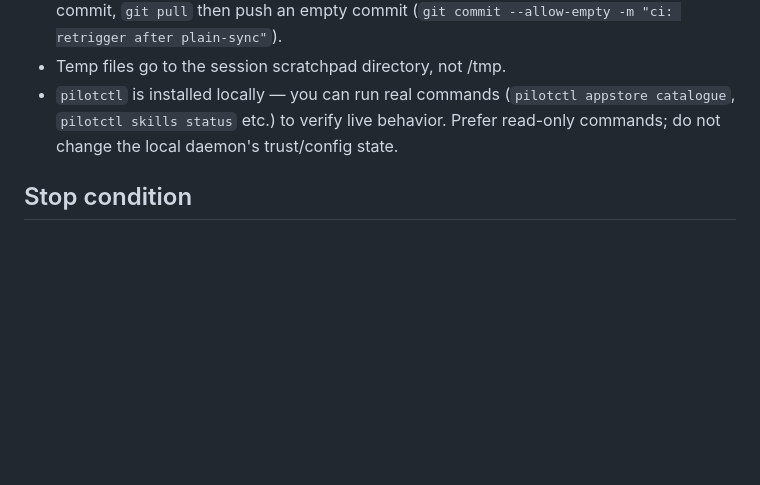
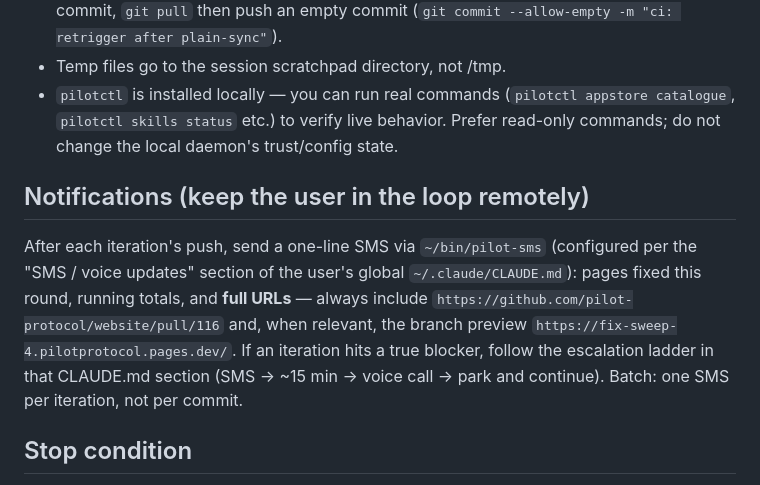
Before and after one commit to pilot-protocol/website, a Markdown page: audit/LOOP-PROMPT.md, the part around the change. GitHub-like rendering; blank space fills up the shorter version.

Commit message:
loop prompt: SMS progress notifications with full URLs
Co-Authored-By: Claude Fable 5 <noreply@anthropic.com>

```diff
--- a/audit/LOOP-PROMPT.md
+++ b/audit/LOOP-PROMPT.md
@@ -34,5 +34,8 @@ You are resolving the sentence-level claim audit in `/Users/calinteodor/Developm
 - Temp files go to the session scratchpad directory, not /tmp.
 - `pilotctl` is installed locally — you can run real commands (`pilotctl appstore catalogue`, `pilotctl skills status` etc.) to verify live behavior. Prefer read-only commands; do not change the local daemon's trust/config state.
 
+## Notifications (keep the user in the loop remotely)
+After each iteration's push, send a one-line SMS via `~/bin/pilot-sms` (configured per the "SMS / voice updates" section of the user's global `~/.claude/CLAUDE.md`): pages fixed this round, running totals, and **full URLs** — always include `https://github.com/pilot-protocol/website/pull/116` and, when relevant, the branch preview `https://fix-sweep-4.pilotprotocol.pages.dev/`. If an iteration hits a true blocker, follow the escalation ladder in that CLAUDE.md section (SMS → ~15 min → voice call → park and continue). Batch: one SMS per iteration, not per commit.
+
 ## Stop condition
 When every ledger row in every file is resolved (`FIXED`/`ACCEPTED`) and the build is green: write a final summary at the top of `audit/PROGRESS.md` (totals, product PRs opened, items under "Needs user review"), comment that summary on PR #116 via `gh pr comment 116`, push, and **stop the loop**. If genuinely blocked on something only the user can decide, add it to "Needs user review", skip it, and continue with the rest — only stop early if ALL remaining work is user-blocked.
```
